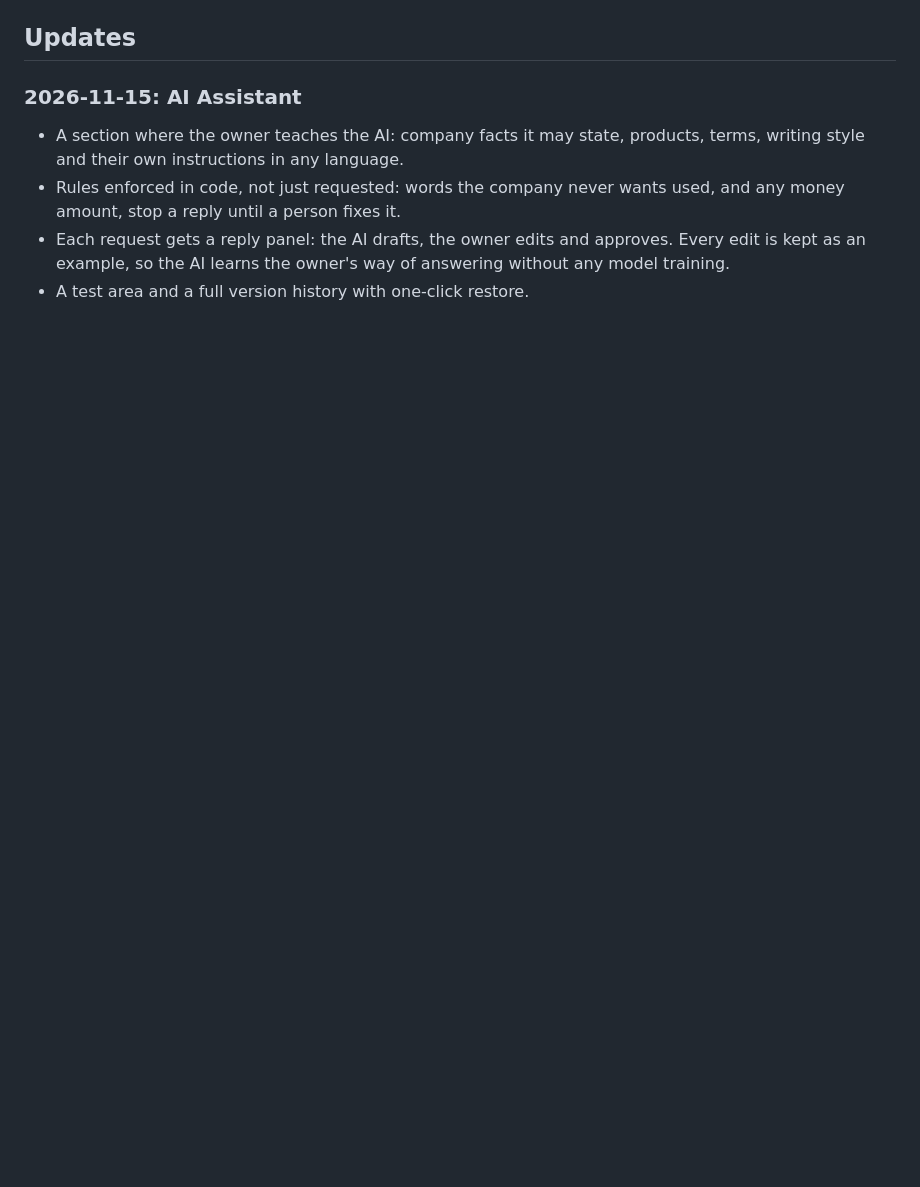
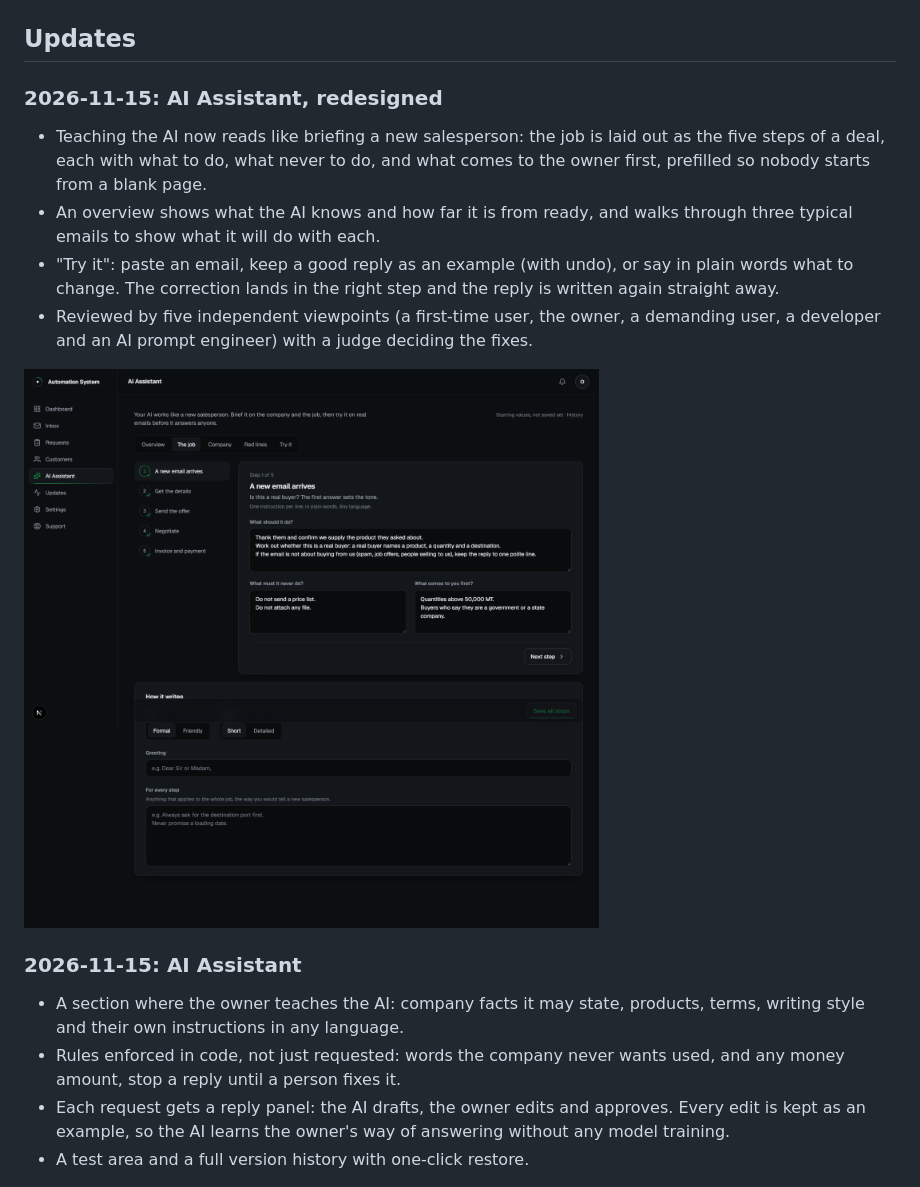
Before and after one commit to OnlyNERFLESS/automation-system-showcase, a Markdown page: README.md, the part around the change. Drawn GitHub-style; pictures changed too: screens/ai-job.png (added); blank space fills up the shorter version.

Commit message:
Showcase: AI Assistant redesign

```diff
--- a/README.md
+++ b/README.md
@@ -69,6 +69,22 @@ the readouts show "no signal" rather than pretending to measure zero.
 
 ## Updates
 
+### 2026-11-15: AI Assistant, redesigned
+- Teaching the AI now reads like briefing a new salesperson: the job is
+  laid out as the five steps of a deal, each with what to do, what never to
+  do, and what comes to the owner first, prefilled so nobody starts from a
+  blank page.
+- An overview shows what the AI knows and how far it is from ready, and
+  walks through three typical emails to show what it will do with each.
+- "Try it": paste an email, keep a good reply as an example (with undo), or
+  say in plain words what to change. The correction lands in the right step
+  and the reply is written again straight away.
+- Reviewed by five independent viewpoints (a first-time user, the owner, a
+  demanding user, a developer and an AI prompt engineer) with a judge
+  deciding the fixes.
+
+![The job, step by step](screens/ai-job.png)
+
 ### 2026-11-15: AI Assistant
 - A section where the owner teaches the AI: company facts it may state,
   products, terms, writing style and their own instructions in any language.
```
